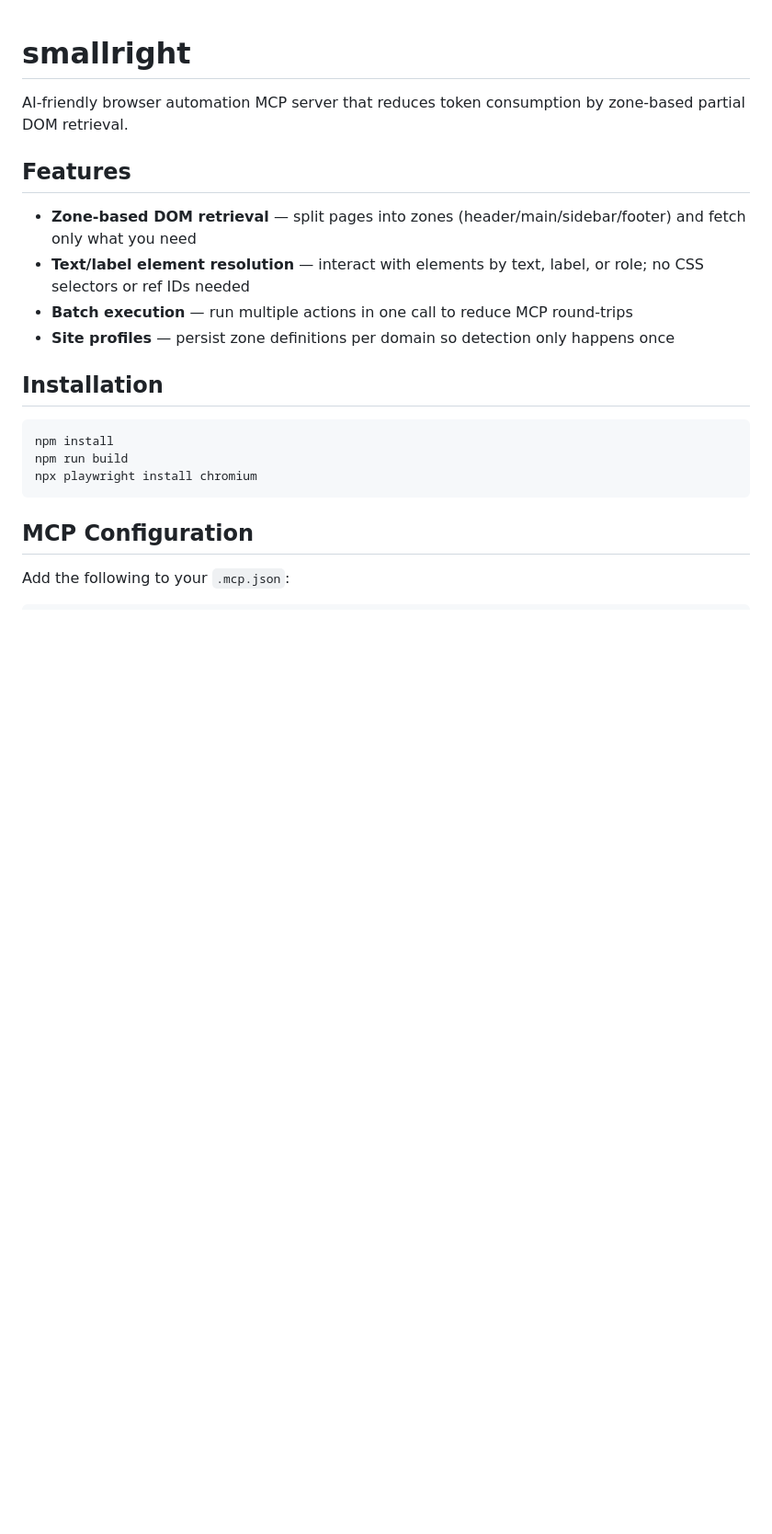
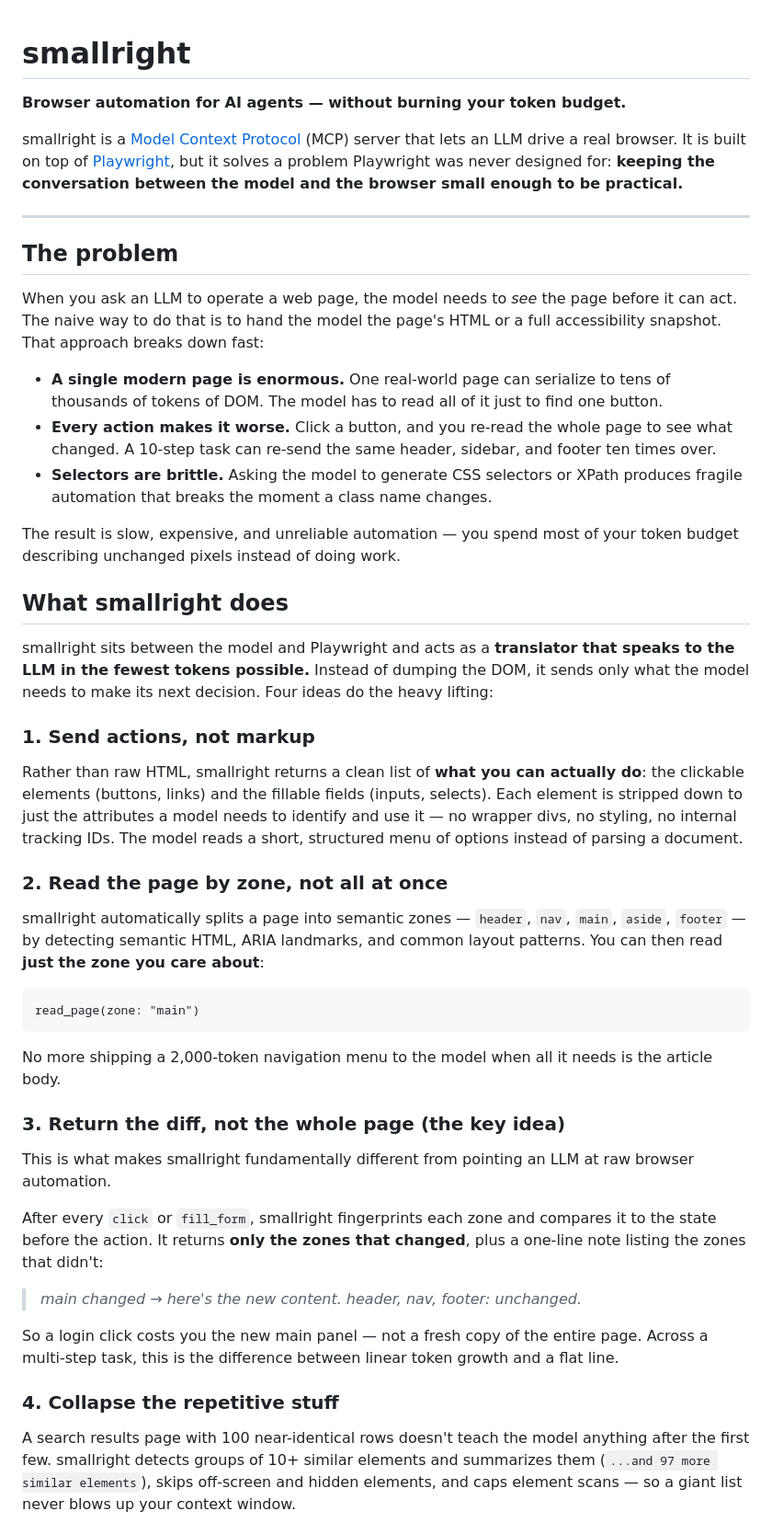
Before and after one commit to kogasura/smallright, a Markdown page: README.md, the part around one of its changes. Shown at 92% size. Rendered like a GitHub page; blank space fills up the shorter version.

````diff
--- a/README.md
+++ b/README.md
@@ -1,22 +1,50 @@
 # smallright
 
-AI-friendly browser automation MCP server that reduces token consumption by zone-based partial DOM retrieval.
+**Browser automation for AI agents — without burning your token budget.**
 
-## Features
+smallright is a [Model Context Protocol](https://modelcontextprotocol.io) (MCP) server that lets an LLM drive a real browser. It is built on top of [Playwright](https://playwright.dev), but it solves a problem Playwright was never designed for: **keeping the conversation between the model and the browser small enough to be practical.**
 
-- **Zone-based DOM retrieval** — split pages into zones (header/main/sidebar/footer) and fetch only what you need
-- **Text/label element resolution** — interact with elements by text, label, or role; no CSS selectors or ref IDs needed
-- **Batch execution** — run multiple actions in one call to reduce MCP round-trips
-- **Site profiles** — persist zone definitions per domain so detection only happens once
+---
 
-## Installation
+## The problem
 
-```bash
-npm install
-npm run build
-npx playwright install chromium
+When you ask an LLM to operate a web page, the model needs to *see* the page before it can act. The naive way to do that is to hand the model the page's HTML or a full accessibility snapshot. That approach breaks down fast:
+
+- **A single modern page is enormous.** One real-world page can serialize to tens of thousands of tokens of DOM. The model has to read all of it just to find one button.
+- **Every action makes it worse.** Click a button, and you re-read the whole page to see what changed. A 10-step task can re-send the same header, sidebar, and footer ten times over.
+- **Selectors are brittle.** Asking the model to generate CSS selectors or XPath produces fragile automation that breaks the moment a class name changes.
+
+The result is slow, expensive, and unreliable automation — you spend most of your token budget describing unchanged pixels instead of doing work.
+
+## What smallright does
+
+smallright sits between the model and Playwright and acts as a **translator that speaks to the LLM in the fewest tokens possible.** Instead of dumping the DOM, it sends only what the model needs to make its next decision. Four ideas do the heavy lifting:
+
+### 1. Send actions, not markup
+
+Rather than raw HTML, smallright returns a clean list of **what you can actually do**: the clickable elements (buttons, links) and the fillable fields (inputs, selects). Each element is stripped down to just the attributes a model needs to identify and use it — no wrapper divs, no styling, no internal tracking IDs. The model reads a short, structured menu of options instead of parsing a document.
+
+### 2. Read the page by zone, not all at once
+
+smallright automatically splits a page into semantic zones — `header`, `nav`, `main`, `aside`, `footer` — by detecting semantic HTML, ARIA landmarks, and common layout patterns. You can then read **just the zone you care about**:
+
+```
+read_page(zone: "main")
 ```
 
-## MCP Configuration
+No more shipping a 2,000-token navigation menu to the model when all it needs is the article body.
 
-Add the following to your `.mcp.json`:
+### 3. Return the diff, not the whole page (the key idea)
+
+This is what makes smallright fundamentally different from pointing an LLM at raw browser automation.
+
+After every `click` or `fill_form`, smallright fingerprints each zone and compares it to the state before the action. It returns **only the zones that changed**, plus a one-line note listing the zones that didn't:
+
+> *main changed → here's the new content. header, nav, footer: unchanged.*
+
+So a login click costs you the new main panel — not a fresh copy of the entire page. Across a multi-step task, this is the difference between linear token growth and a flat line.
+
+### 4. Collapse the repetitive stuff
+
+A search results page with 100 near-identical rows doesn't teach the model anything after the first few. smallright detects groups of 10+ similar elements and summarizes them (`...and 97 more similar elements`), skips off-screen and hidden elements, and caps element scans — so a giant list never blows up your context window.
+
````
Also changed, not shown: other parts of README.md (+97 -41 lines).
